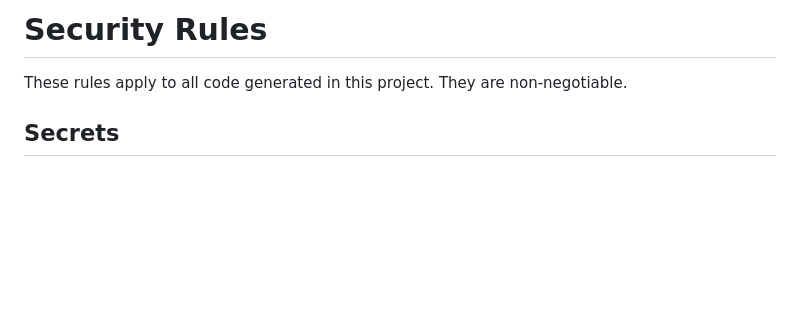
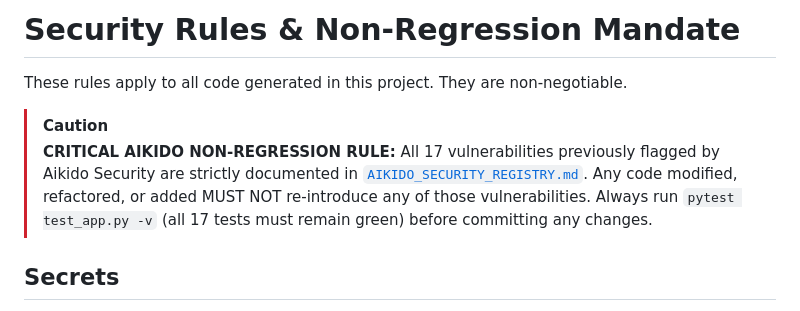
Before and after one commit to 120198subham/telegram-cloud-drive, a Markdown page: AGENTS.md, the part around the change. GitHub-like rendering; blank space fills up the shorter version.

Commit message:
docs(security): establish permanent Aikido Security Registry and AGENTS.md non-regression mandate across all 17 vulnerabilities

```diff
--- a/AGENTS.md
+++ b/AGENTS.md
@@ -1,6 +1,12 @@
-# Security Rules
+# Security Rules & Non-Regression Mandate
 
 These rules apply to all code generated in this project. They are non-negotiable.
+
+> [!CAUTION]
+> **CRITICAL AIKIDO NON-REGRESSION RULE:**
+> All 17 vulnerabilities previously flagged by Aikido Security are strictly documented in [`AIKIDO_SECURITY_REGISTRY.md`](file:///C:/Users/12019/.gemini/antigravity/scratch/telegram-cloud-drive/AIKIDO_SECURITY_REGISTRY.md).
+> Any code modified, refactored, or added MUST NOT re-introduce any of those vulnerabilities.
+> Always run `pytest test_app.py -v` (all 17 tests must remain green) before committing any changes.
 
 ## Secrets
 
```
Also changed, not shown: AIKIDO_SECURITY_REGISTRY.md (added, +245 -0 lines).
